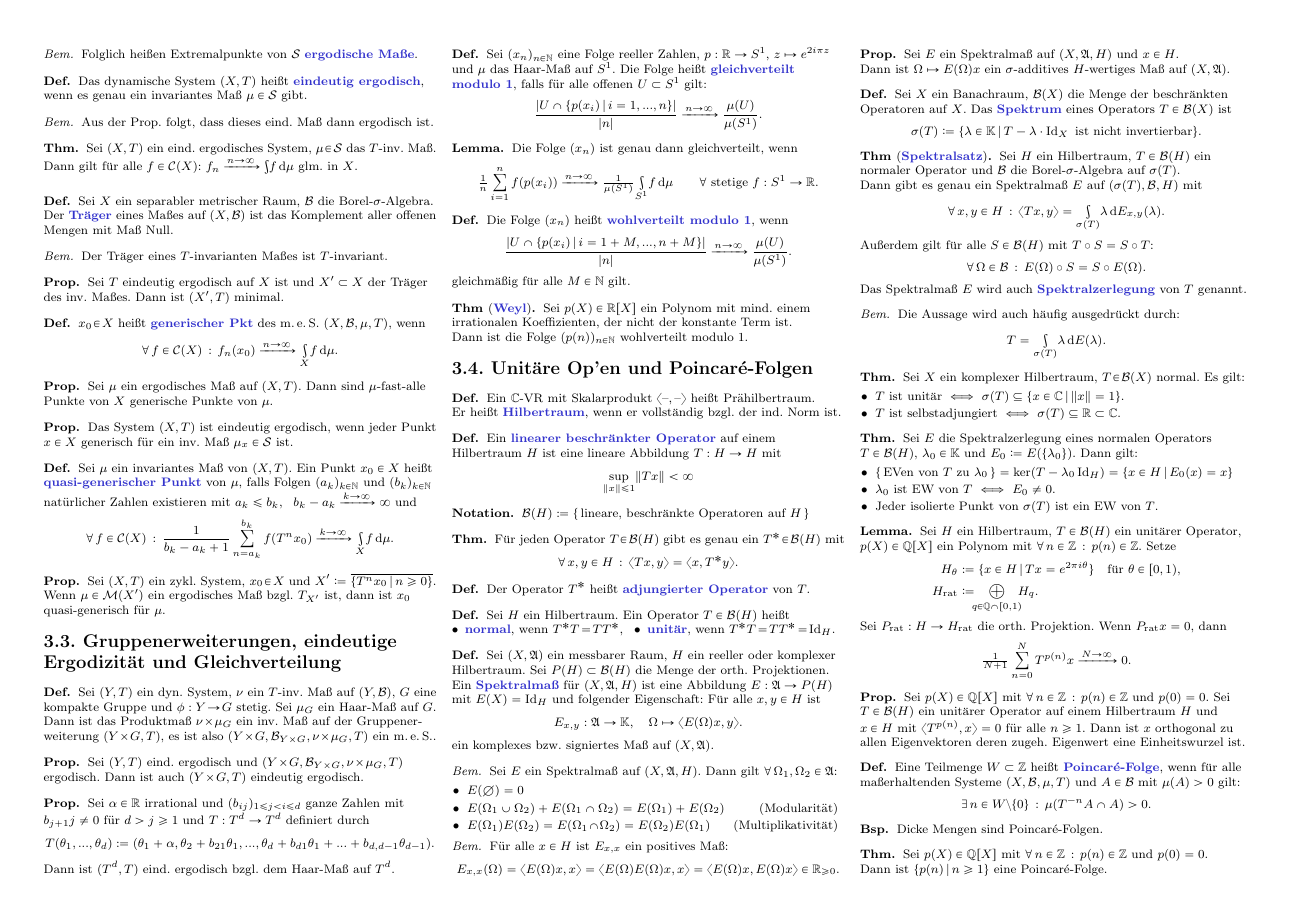
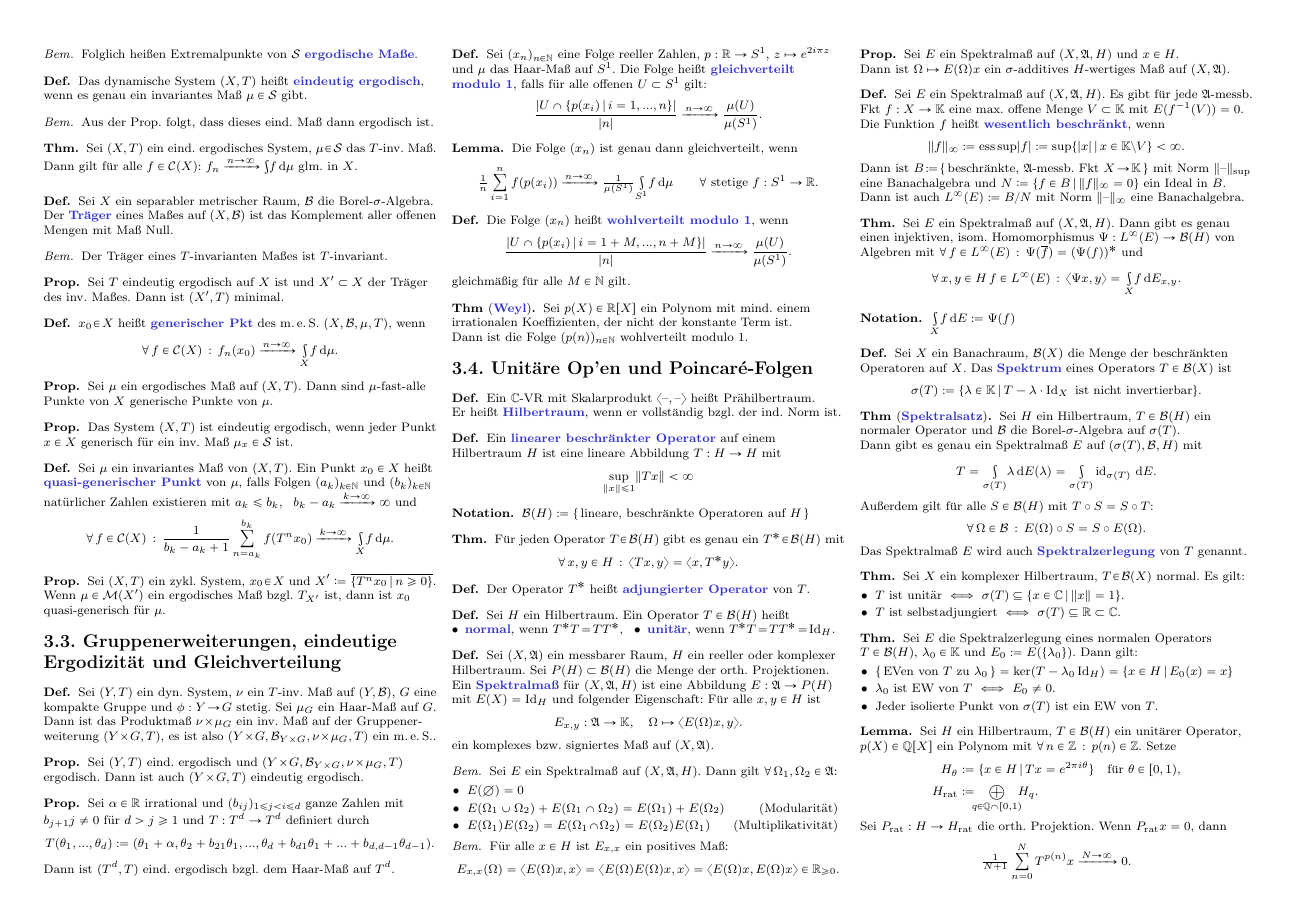
Before and after one commit to timjb/uni-spicker, a LaTeX document (dynsyszahltheo.tex): page 4 of 5. Compiled offline with pdfLaTeX.

Commit message:
DynSysZahlTheo: Zwei Fehler/Unklarheiten verbessert (danke an Matthias!)

```diff
--- a/dynsyszahltheo.tex
+++ b/dynsyszahltheo.tex
@@ -28,6 +28,7 @@
 \newcommand{\Meas}{\mathcal{M}} % Menge der Maße
 \newcommand{\Boun}{\mathcal{B}} % Menge der beschränkten (bounded) Operatoren
 \newcommand{\scp}[2]{\langle #1 , #2 \rangle} % Skalarprodukt
+\DeclareMathOperator*{\esssup}{ess\,sup} % Essentielles Supremum
 
 \begin{document}
 
@@ -1048,6 +1049,28 @@ Dies ist eine übersetzte Zusammenfassung der ersten Kapitel des Buches "`Recurr
 \end{prop}
 
 \begin{defn}
+  Sei $E$ ein Spektralmaß auf $(X, \Alg, H)$.
+  Es gibt für jede $\Alg$-messb. Fkt $f : X \to \K$ eine max. offene Menge $V \subset \K$ mit $E(f^{-1}(V)) = 0$. \\
+  Die Funktion $f$ heißt \emph{wesentlich beschränkt}, wenn
+  \[ \norm{f}_\infty \coloneqq \esssup \abs{f} \coloneqq \sup \Set{\abs{x}}{x \in \K \setminus V} < \infty. \]
+  Dann ist $B \!\coloneqq\! \{\, \text{beschränkte, $\Alg$-messb. Fkt $X \!\to\! \K$} \,\}$ mit Norm $\norm{\blank}_\text{sup}$ eine Banachalgebra und $N \coloneqq \Set{f \in B}{\norm{f}_\infty = 0}$ ein Ideal in $B$. \\
+  Dann ist auch $L^\infty(E) \coloneqq B / N$ mit Norm $\norm{\blank}_\infty$ eine Banachalgebra.
+\end{defn}
+
+% 12.21 in "Functional Analysis" von Walter Rudin
+\begin{thm}
+  Sei $E$ ein Spektralmaß auf $(X, \Alg, H)$. Dann gibt es genau einen injektiven, isom. Homomorphismus $\Psi : L^\infty(E) \to \Boun(H)$ von Algebren mit $\fa{f \in L^\infty(E)} \Psi(\overline{f}) = (\Psi(f))^*$ und
+  \[
+    \fa{x, y \in H \, f \in L^\infty(E)} \scp{\Psi x}{y} = \Int{X}{}{f}{E_{x,y}}.
+  \]
+  % Ausgelassen: Weitere Eigenschaften
+\end{thm}
+
+\begin{nota}
+  $\Int{X}{}{f}{E} \coloneqq \Psi(f)$
+\end{nota}
+
+\begin{defn}
   Sei $X$ ein Banachraum, $\Boun(X)$ die Menge der beschränkten Operatoren auf $X$.
   Das \emph{Spektrum} eines Operators $T \in \Boun(X)$ ist
   \[ \sigma(T) \coloneqq \Set{\lambda \in \K}{T - \lambda \cdot \Id_X \text{ ist nicht invertierbar}}. \]
@@ -1058,18 +1081,14 @@ Dies ist eine übersetzte Zusammenfassung der ersten Kapitel des Buches "`Recurr
   Sei $H$ ein Hilbertraum, $T \in \Boun(H)$ ein normaler Operator und $\Bor$ die Borel-$\sigma$-Algebra auf $\sigma(T)$. \\
   Dann gibt es genau ein Spektralmaß $E$ auf $(\sigma(T), \Bor, H)$ mit
   \[
-    \fa{x, y \in H}
-    \scp{Tx}{y} = \Int{\sigma(T)}{}{\lambda}{E_{x,y}(\lambda)}.
+    %\fa{x, y \in H}
+    %\scp{Tx}{y} = \Int{\sigma(T)}{}{\lambda}{E_{x,y}(\lambda)}.
+    T = \Int{\sigma(T)}{}{\lambda}{E(\lambda)} = \Int{\sigma(T)}{}{\id_{\sigma(T)}}{E}.
   \]
   Außerdem gilt für alle $S \in \Boun(H)$ mit $T \circ S = S \circ T$:
   \[ \fa{\Omega \in \Bor} E(\Omega) \circ S = S \circ E(\Omega). \]
   Das Spektralmaß $E$ wird auch \emph{Spektralzerlegung} von $T$ genannt.
 \end{thm}
-
-\begin{bem}
-  Die Aussage wird auch häufig ausgedrückt durch:
-  \[ T = \Int{\sigma(T)}{}{\lambda}{E(\lambda)}. \]
-\end{bem}
 
 % 12.26 in "Functional Analysis" von Walter Rudin
 \begin{thm}
```
Also changed, not shown: dynsyszahltheo.pdf, dynsyszahltheo.tex (8 more changed lines).
